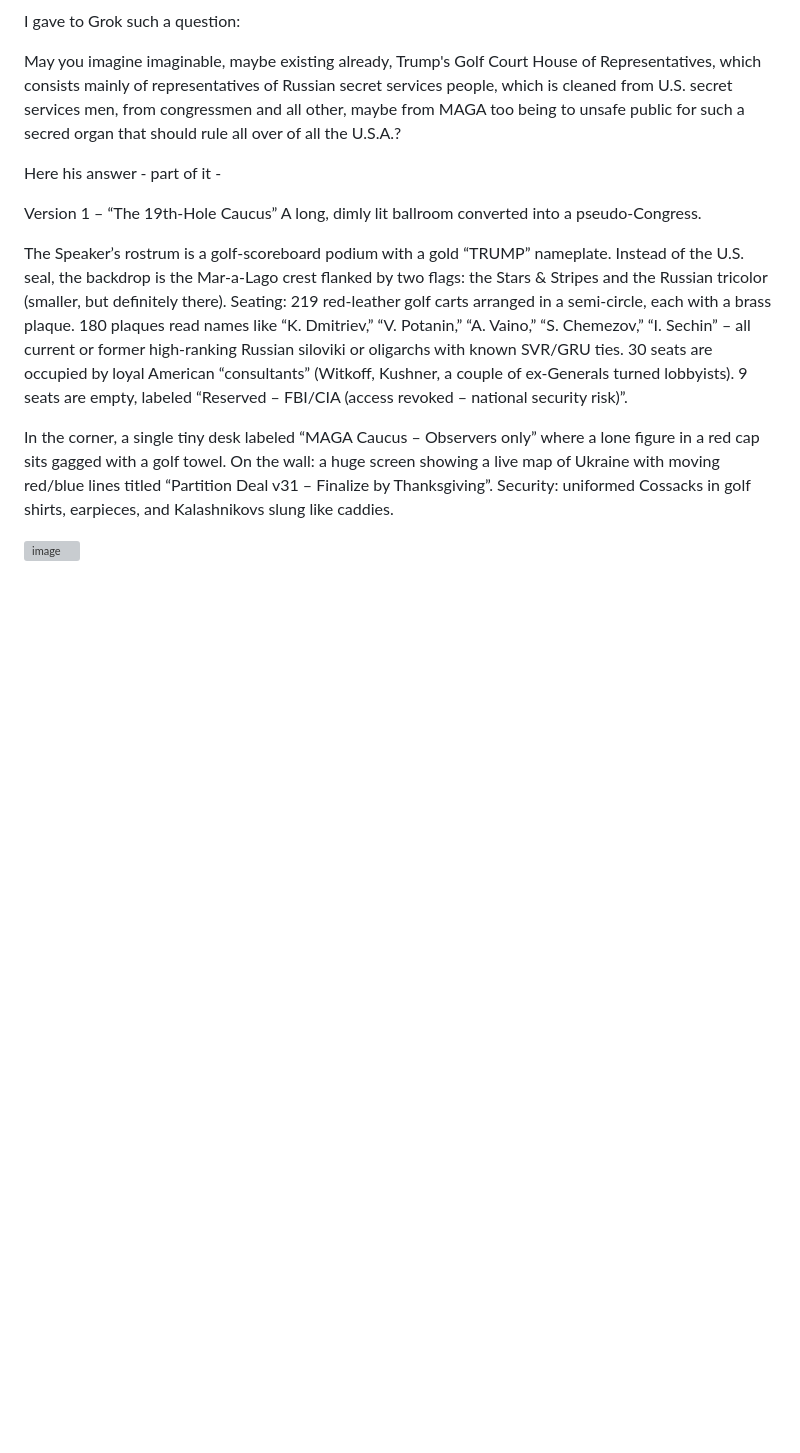
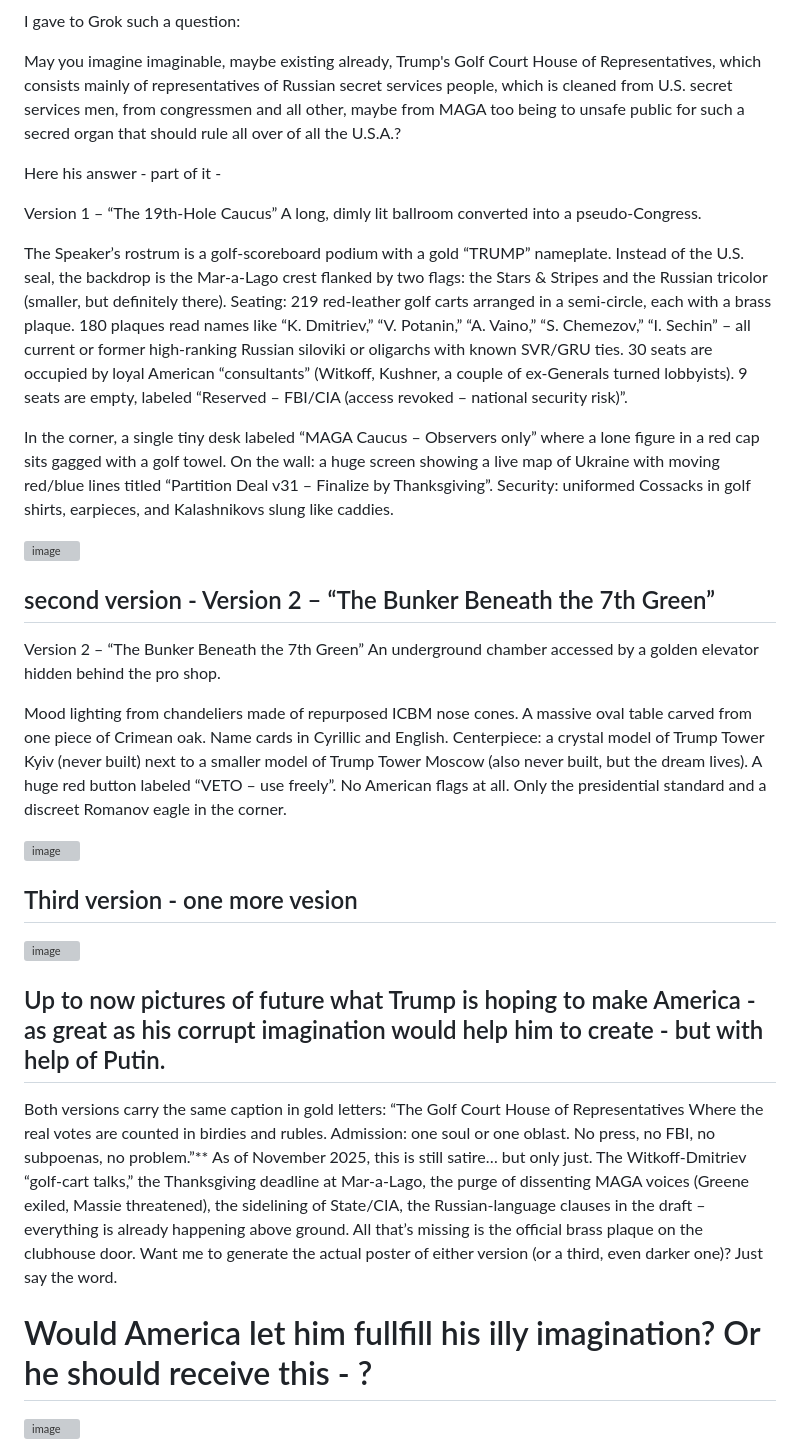
Before and after one commit to italozeps/custom-gpts, a Markdown page: gpts/pcp/ucr.peace.plan.25.11.md, the part around the change. Drawn GitHub-style; blank space fills up the shorter version; grey boxes are pictures that could not be loaded.

```diff
--- a/gpts/pcp/ucr.peace.plan.25.11.md
+++ b/gpts/pcp/ucr.peace.plan.25.11.md
@@ -50,3 +50,37 @@ On the wall: a huge screen showing a live map of Ukraine with moving red/blue li
 Security: uniformed Cossacks in golf shirts, earpieces, and Kalashnikovs slung like caddies.
 
 <img width="1280" height="720" alt="image" src="https://github.com/user-attachments/assets/d6159e15-3bcb-4db9-8e92-6fae29c3a6af" />
+
+
+## second version - Version 2 – “The Bunker Beneath the 7th Green”
+
+Version 2 – “The Bunker Beneath the 7th Green”
+An underground chamber accessed by a golden elevator hidden behind the pro shop.
+
+Mood lighting from chandeliers made of repurposed ICBM nose cones.
+A massive oval table carved from one piece of Crimean oak.
+Name cards in Cyrillic and English.
+Centerpiece: a crystal model of Trump Tower Kyiv (never built) next to a smaller model of Trump Tower Moscow (also never built, but the dream lives).
+A huge red button labeled “VETO – use freely”.
+No American flags at all. Only the presidential standard and a discreet Romanov eagle in the corner.
+
+<img width="784" height="1168" alt="image" src="https://github.com/user-attachments/assets/eb39169c-e679-4673-9f55-72e18136056a" />
+
+## Third version - one more vesion
+
+<img width="784" height="1168" alt="image" src="https://github.com/user-attachments/assets/9d270b80-d20b-4fb1-b968-c29882de0202" />
+
+## Up to now pictures of future what Trump is hoping to make America - as great as his corrupt imagination would help him to create - but with help of Putin.
+
+Both versions carry the same caption in gold letters:
+“The Golf Court House of Representatives
+Where the real votes are counted in birdies and rubles.
+Admission: one soul or one oblast. No press, no FBI, no subpoenas, no problem.”**
+As of November 2025, this is still satire… but only just.
+The Witkoff-Dmitriev “golf-cart talks,” the Thanksgiving deadline at Mar-a-Lago, the purge of dissenting MAGA voices (Greene exiled, Massie threatened), the sidelining of State/CIA, the Russian-language clauses in the draft – everything is already happening above ground.
+All that’s missing is the official brass plaque on the clubhouse door.
+Want me to generate the actual poster of either version (or a third, even darker one)? Just say the word.
+
+# Would America let him fullfill his illy imagination? Or he should receive this - ?
+
+<img width="358" height="360" alt="image" src="https://github.com/user-attachments/assets/f3482850-4032-49fb-9305-8bd9b92db5fa" />
```
